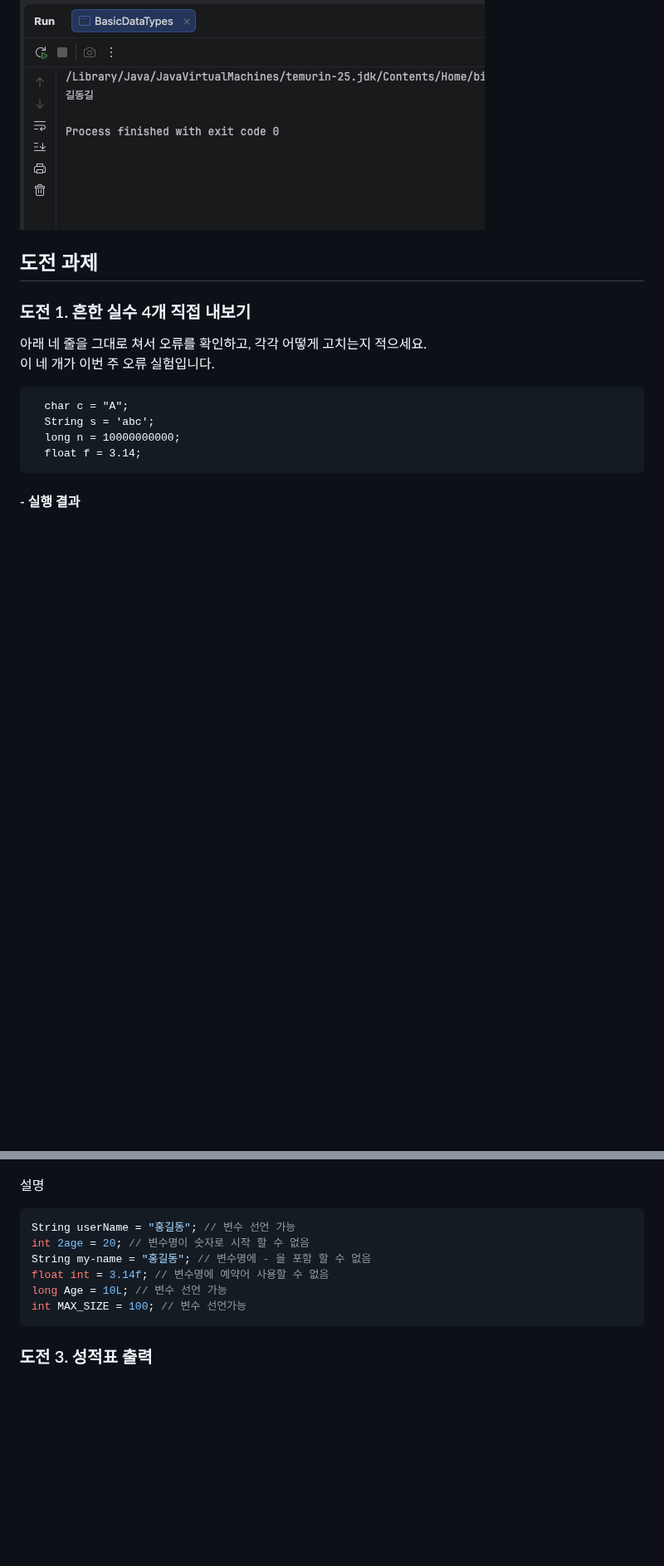
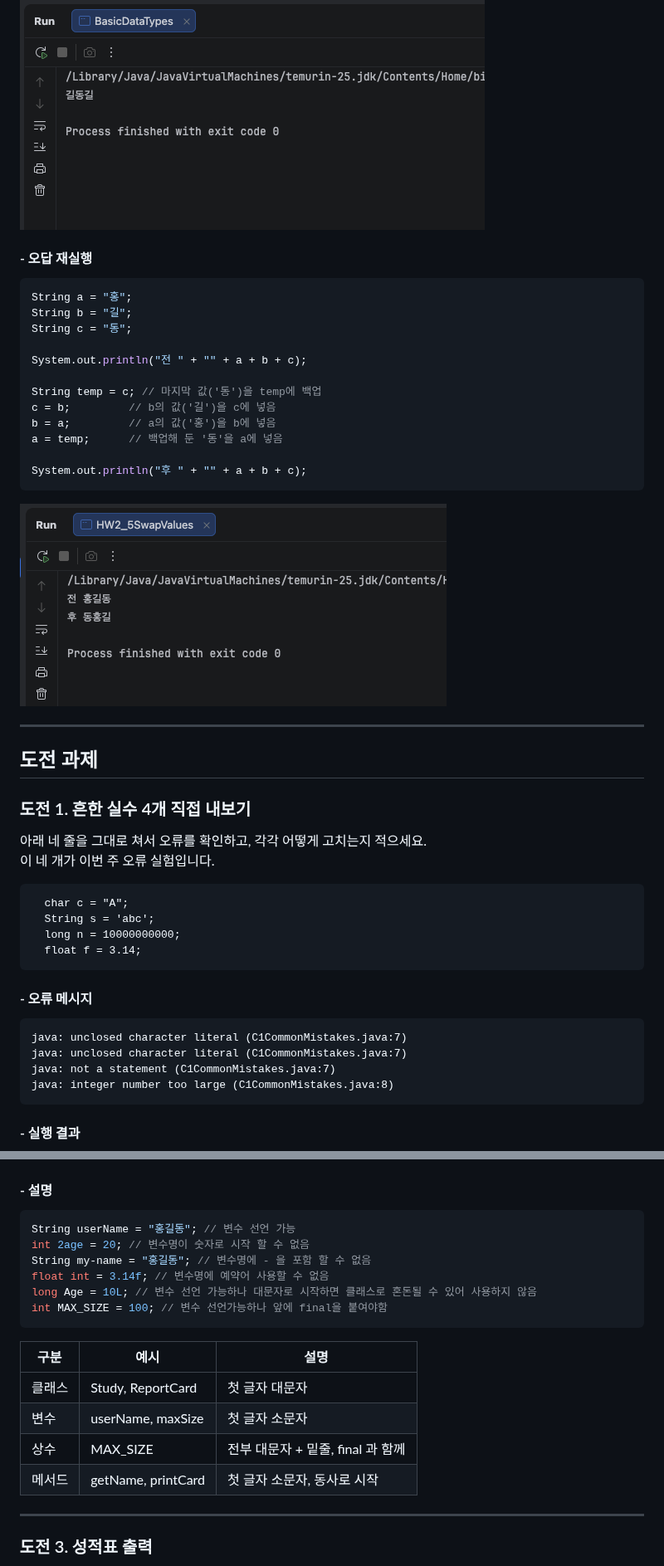
Before and after one commit to bbAn/java-study, a Markdown page: week02/README.md, 2 parts joined by grey strips. Shown at 83% size. Rendered like a GitHub page; pictures changed too: week02/images/2-5-3.png (added); blank space fills up the shorter version.

````diff
--- a/week02/README.md
+++ b/week02/README.md
@@ -61,6 +104,24 @@ a -> b,  b -> c,  c -> a
 
 ![2-5-2 실행 결과](./images/2-5-2.png)
 
+#### - 오답 재실행
+```java
+String a = "홍";
+String b = "길";
+String c = "동";
+
+System.out.println("전 " + "" + a + b + c);
+
+String temp = c; // 마지막 값('동')을 temp에 백업
+c = b;         // b의 값('길')을 c에 넣음
+b = a;         // a의 값('홍')을 b에 넣음
+a = temp;      // 백업해 둔 '동'을 a에 넣음
+
+System.out.println("후 " + "" + a + b + c);
+```
+![2-5-3 실행 결과](./images/2-5-3.png)
+***
+
 ## 도전 과제
 ### 도전 1. 흔한 실수 4개 직접 내보기
 아래 네 줄을 그대로 쳐서 오류를 확인하고, 각각 어떻게 고치는지 적으세요.
@@ -71,6 +132,14 @@ a -> b,  b -> c,  c -> a
   long n = 10000000000;
   float f = 3.14;
 ```
+#### - 오류 메시지
+```
+java: unclosed character literal (C1CommonMistakes.java:7)
+java: unclosed character literal (C1CommonMistakes.java:7)
+java: not a statement (C1CommonMistakes.java:7)
+java: integer number too large (C1CommonMistakes.java:8)
+```
+
 #### - 실행 결과
 ![도전 1 실행 결과](./images/challenge-1.png)
 
@@ -90,15 +200,23 @@ float f = 3.14f; // 뒤에 f 붙임
 #### - 실행 결과
 ![도전 2 실행 결과](./images/challenge-2.png)
 
-설명
+#### - 설명
 ```java
 String userName = "홍길동"; // 변수 선언 가능
 int 2age = 20; // 변수명이 숫자로 시작 할 수 없음
 String my-name = "홍길동"; // 변수명에 - 을 포함 할 수 없음
 float int = 3.14f; // 변수명에 예약어 사용할 수 없음
-long Age = 10L; // 변수 선언 가능
-int MAX_SIZE = 100; // 변수 선언가능
+long Age = 10L; // 변수 선언 가능하나 대문자로 시작하면 클래스로 혼돈될 수 있어 사용하지 않음
+int MAX_SIZE = 100; // 변수 선언가능하나 앞에 final을 붙여야함
 ```
+| 구분   | 예시               | 설명                              |
+|--------|--------------------|-----------------------------------|
+| 클래스 | Study, ReportCard  | 첫 글자 대문자                    |
+| 변수   | userName, maxSize  | 첫 글자 소문자                    |
+| 상수   | MAX_SIZE           | 전부 대문자 + 밑줄, final 과 함께 |
+| 메서드 | getName, printCard | 첫 글자 소문자, 동사로 시작       |
+
+***
 
 ### 도전 3. 성적표 출력
 - 이름, 국어, 영어, 수학을 변수에 넣고 총점과 평균을 계산해 출력하세요.
````
Also changed, not shown: other parts of week02/README.md (+93 -8 lines), week02/images/2-1.png, week02/images/challenge-1-1.png (added), 5 other files.
